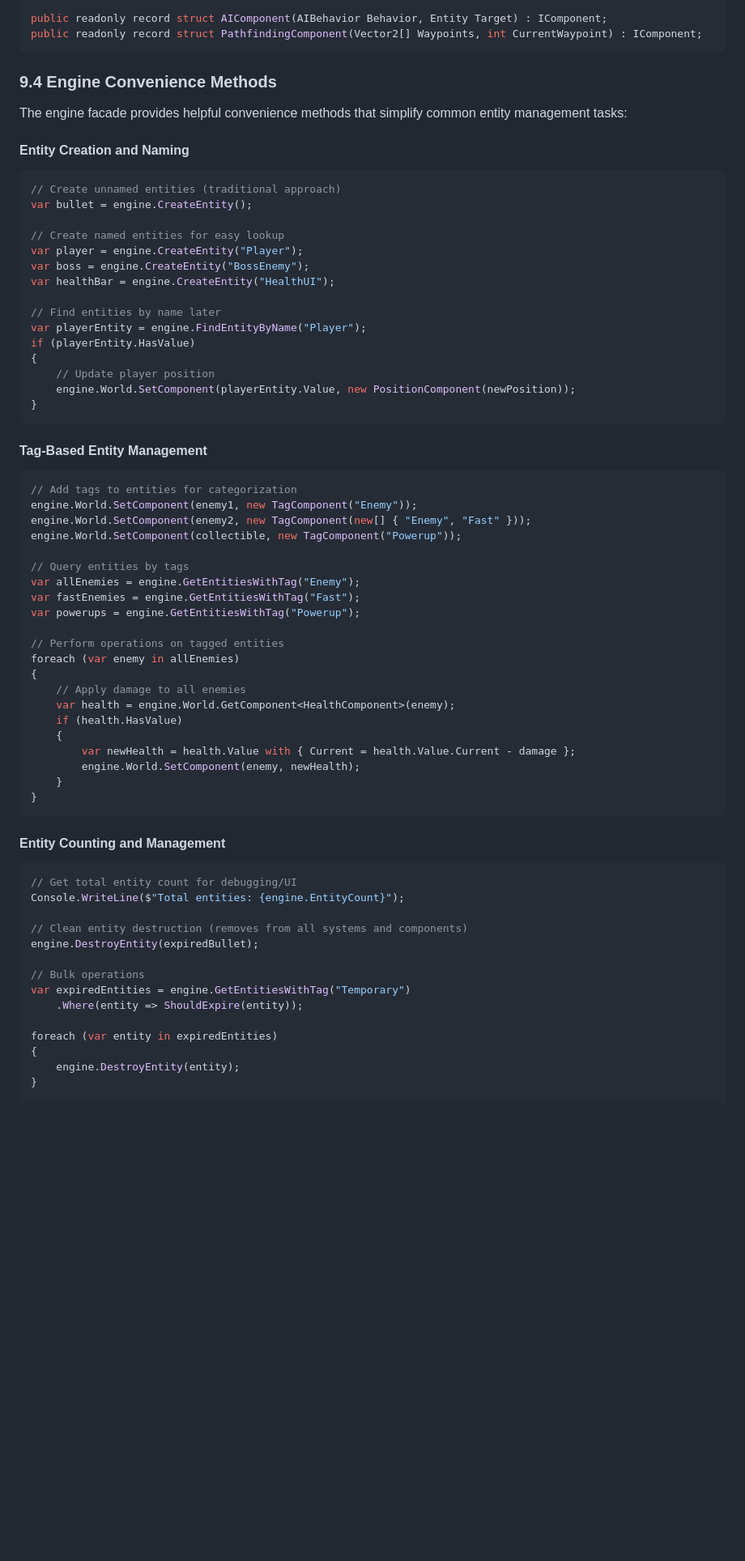
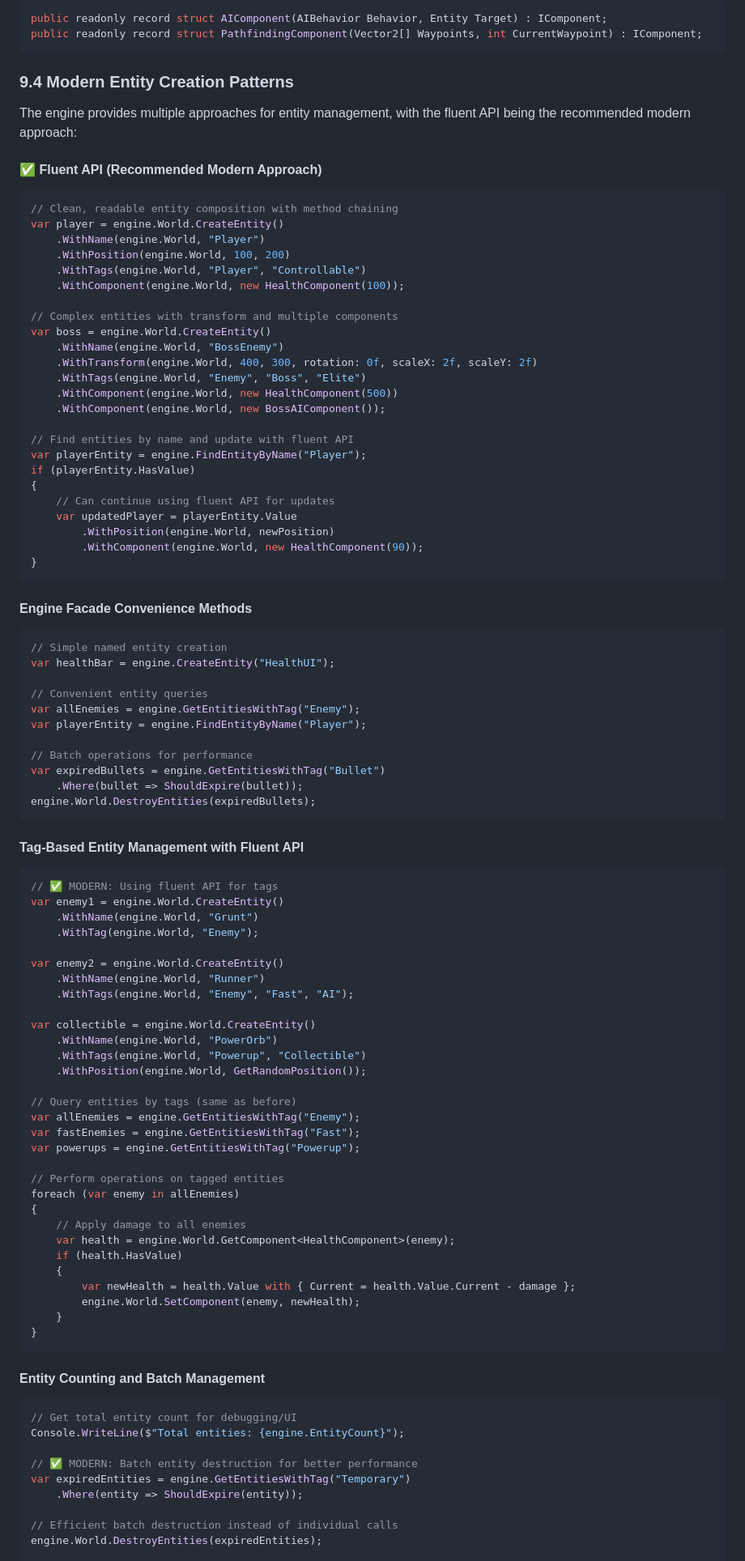
Before and after one commit to tomasforsman/RACEngine, a Markdown page: docs/educational-material/getting-started-tutorial.md, the part around one of its changes. Shown at 81% size. Drawn GitHub-style; blank space fills up the shorter version.

Commit message:
Update getting-started-tutorial.md to use fluent API as primary approach
Co-authored-by: tomasforsman <39048588+tomasforsman@users.noreply.github.com>

````diff
--- a/docs/educational-material/getting-started-tutorial.md
+++ b/docs/educational-material/getting-started-tutorial.md
@@ -932,37 +974,70 @@ public readonly record struct AIComponent(AIBehavior Behavior, Entity Target) :
 public readonly record struct PathfindingComponent(Vector2[] Waypoints, int CurrentWaypoint) : IComponent;
 ```
 
-### 9.4 Engine Convenience Methods
+### 9.4 Modern Entity Creation Patterns
 
-The engine facade provides helpful convenience methods that simplify common entity management tasks:
+The engine provides multiple approaches for entity management, with the fluent API being the recommended modern approach:
 
-#### Entity Creation and Naming
+#### ✅ Fluent API (Recommended Modern Approach)
 ```csharp
-// Create unnamed entities (traditional approach)
-var bullet = engine.CreateEntity();
+// Clean, readable entity composition with method chaining
+var player = engine.World.CreateEntity()
+    .WithName(engine.World, "Player")
+    .WithPosition(engine.World, 100, 200)
+    .WithTags(engine.World, "Player", "Controllable")
+    .WithComponent(engine.World, new HealthComponent(100));
 
-// Create named entities for easy lookup
-var player = engine.CreateEntity("Player");
-var boss = engine.CreateEntity("BossEnemy");
-var healthBar = engine.CreateEntity("HealthUI");
+// Complex entities with transform and multiple components
+var boss = engine.World.CreateEntity()
+    .WithName(engine.World, "BossEnemy")
+    .WithTransform(engine.World, 400, 300, rotation: 0f, scaleX: 2f, scaleY: 2f)
+    .WithTags(engine.World, "Enemy", "Boss", "Elite")
+    .WithComponent(engine.World, new HealthComponent(500))
+    .WithComponent(engine.World, new BossAIComponent());
 
-// Find entities by name later
+// Find entities by name and update with fluent API
 var playerEntity = engine.FindEntityByName("Player");
 if (playerEntity.HasValue)
 {
-    // Update player position
-    engine.World.SetComponent(playerEntity.Value, new PositionComponent(newPosition));
+    // Can continue using fluent API for updates
+    var updatedPlayer = playerEntity.Value
+        .WithPosition(engine.World, newPosition)
+        .WithComponent(engine.World, new HealthComponent(90));
 }
 ```
 
-#### Tag-Based Entity Management
+#### Engine Facade Convenience Methods
 ```csharp
-// Add tags to entities for categorization
-engine.World.SetComponent(enemy1, new TagComponent("Enemy"));
-engine.World.SetComponent(enemy2, new TagComponent(new[] { "Enemy", "Fast" }));
-engine.World.SetComponent(collectible, new TagComponent("Powerup"));
+// Simple named entity creation
+var healthBar = engine.CreateEntity("HealthUI");
 
-// Query entities by tags
+// Convenient entity queries
+var allEnemies = engine.GetEntitiesWithTag("Enemy");
+var playerEntity = engine.FindEntityByName("Player");
+
+// Batch operations for performance
+var expiredBullets = engine.GetEntitiesWithTag("Bullet")
+    .Where(bullet => ShouldExpire(bullet));
+engine.World.DestroyEntities(expiredBullets);
+```
+
+#### Tag-Based Entity Management with Fluent API
+```csharp
+// ✅ MODERN: Using fluent API for tags
+var enemy1 = engine.World.CreateEntity()
+    .WithName(engine.World, "Grunt")
+    .WithTag(engine.World, "Enemy");
+
+var enemy2 = engine.World.CreateEntity()
+    .WithName(engine.World, "Runner")
+    .WithTags(engine.World, "Enemy", "Fast", "AI");
+
+var collectible = engine.World.CreateEntity()
+    .WithName(engine.World, "PowerOrb")
+    .WithTags(engine.World, "Powerup", "Collectible")
+    .WithPosition(engine.World, GetRandomPosition());
+
+// Query entities by tags (same as before)
 var allEnemies = engine.GetEntitiesWithTag("Enemy");
 var fastEnemies = engine.GetEntitiesWithTag("Fast");
 var powerups = engine.GetEntitiesWithTag("Powerup");
@@ -980,22 +1055,17 @@ foreach (var enemy in allEnemies)
 }
 ```
 
-#### Entity Counting and Management
+#### Entity Counting and Batch Management
 ```csharp
 // Get total entity count for debugging/UI
 Console.WriteLine($"Total entities: {engine.EntityCount}");
 
-// Clean entity destruction (removes from all systems and components)
-engine.DestroyEntity(expiredBullet);
-
-// Bulk operations
+// ✅ MODERN: Batch entity destruction for better performance
 var expiredEntities = engine.GetEntitiesWithTag("Temporary")
     .Where(entity => ShouldExpire(entity));
 
-foreach (var entity in expiredEntities)
-{
-    engine.DestroyEntity(entity);
-}
+// Efficient batch destruction instead of individual calls
+engine.World.DestroyEntities(expiredEntities);
 
 Console.WriteLine($"Cleaned up {expiredEntities.Count()} expired entities");
 Console.WriteLine($"Remaining entities: {engine.EntityCount}");
````
Also changed, not shown: other parts of docs/educational-material/getting-started-tutorial.md (+116 -55 lines).
